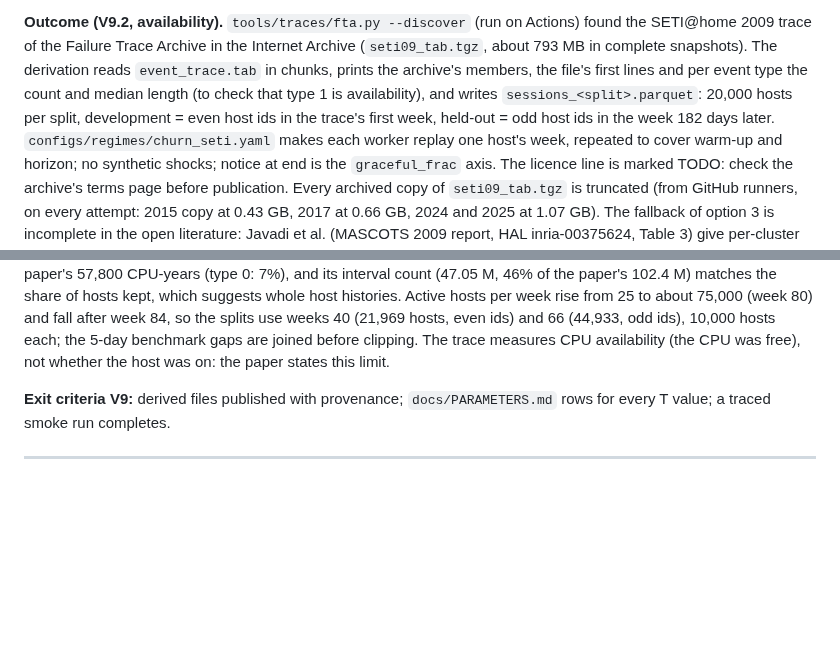
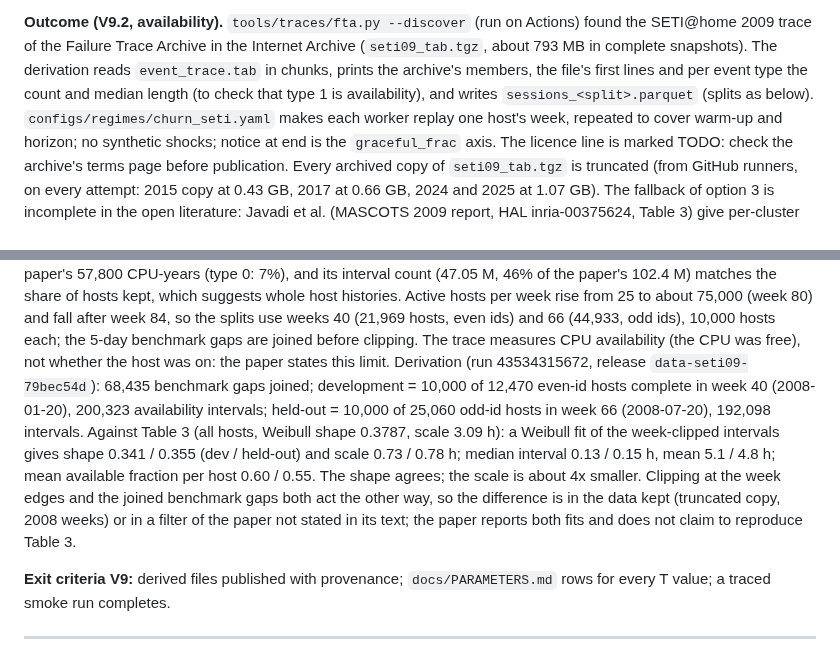
Before and after one commit to aalhadsawane/VOSS, a Markdown page: docs/REVISION_PLAN.md, 2 parts joined by grey strips. GitHub-like rendering; blank space fills up the shorter version.

Commit message:
Plan V9.2: SETI@home split statistics and the check against Javadi et al. Table 3
Co-Authored-By: Claude Opus 5.5 <noreply@anthropic.com>
Claude-Session: https://claude.ai/code/session_019q5GJ4Cd3YKDypMer3DM2C

```diff
--- a/docs/REVISION_PLAN.md
+++ b/docs/REVISION_PLAN.md
@@ -744,9 +744,7 @@ is kept and the source is cited.
 **Outcome (V9.2, availability).** `tools/traces/fta.py --discover` (run on Actions) found the SETI@home 2009 trace of
 the Failure Trace Archive in the Internet Archive (`seti09_tab.tgz`, about 793 MB in complete snapshots). The
 derivation reads `event_trace.tab` in chunks, prints the archive's members, the file's first lines and per event type
-the count and median length (to check that type 1 is availability), and writes `sessions_<split>.parquet`: 20,000
-hosts per split, development = even host ids in the trace's first week, held-out = odd host ids in the week 182 days
-later. `configs/regimes/churn_seti.yaml` makes each worker replay one host's week, repeated to cover warm-up and
+the count and median length (to check that type 1 is availability), and writes `sessions_<split>.parquet` (splits as below). `configs/regimes/churn_seti.yaml` makes each worker replay one host's week, repeated to cover warm-up and
 horizon; no synthetic shocks; notice at end is the `graceful_frac` axis. The licence line is marked TODO: check the
 archive's terms page before publication.
 Every archived copy of `seti09_tab.tgz` is truncated (from GitHub runners, on every attempt: 2015 copy at 0.43 GB,
@@ -765,6 +763,14 @@ hosts kept, which suggests whole host histories. Active hosts per week rise from
 fall after week 84, so the splits use weeks 40 (21,969 hosts, even ids) and 66 (44,933, odd ids), 10,000 hosts each;
 the 5-day benchmark gaps are joined before clipping. The trace measures CPU availability (the CPU was free), not
 whether the host was on: the paper states this limit.
+Derivation (run 43534315672, release `data-seti09-79bec54d`): 68,435 benchmark gaps joined; development = 10,000 of
+12,470 even-id hosts complete in week 40 (2008-01-20), 200,323 availability intervals; held-out = 10,000 of 25,060
+odd-id hosts in week 66 (2008-07-20), 192,098 intervals. Against Table 3 (all hosts, Weibull shape 0.3787, scale
+3.09 h): a Weibull fit of the week-clipped intervals gives shape 0.341 / 0.355 (dev / held-out) and scale 0.73 / 0.78 h;
+median interval 0.13 / 0.15 h, mean 5.1 / 4.8 h; mean available fraction per host 0.60 / 0.55. The shape agrees; the
+scale is about 4x smaller. Clipping at the week edges and the joined benchmark gaps both act the other way, so the
+difference is in the data kept (truncated copy, 2008 weeks) or in a filter of the paper not stated in its text; the
+paper reports both fits and does not claim to reproduce Table 3.
 
 **Exit criteria V9:** derived files published with provenance; `docs/PARAMETERS.md` rows for every T value; a traced smoke run completes.
 
```
